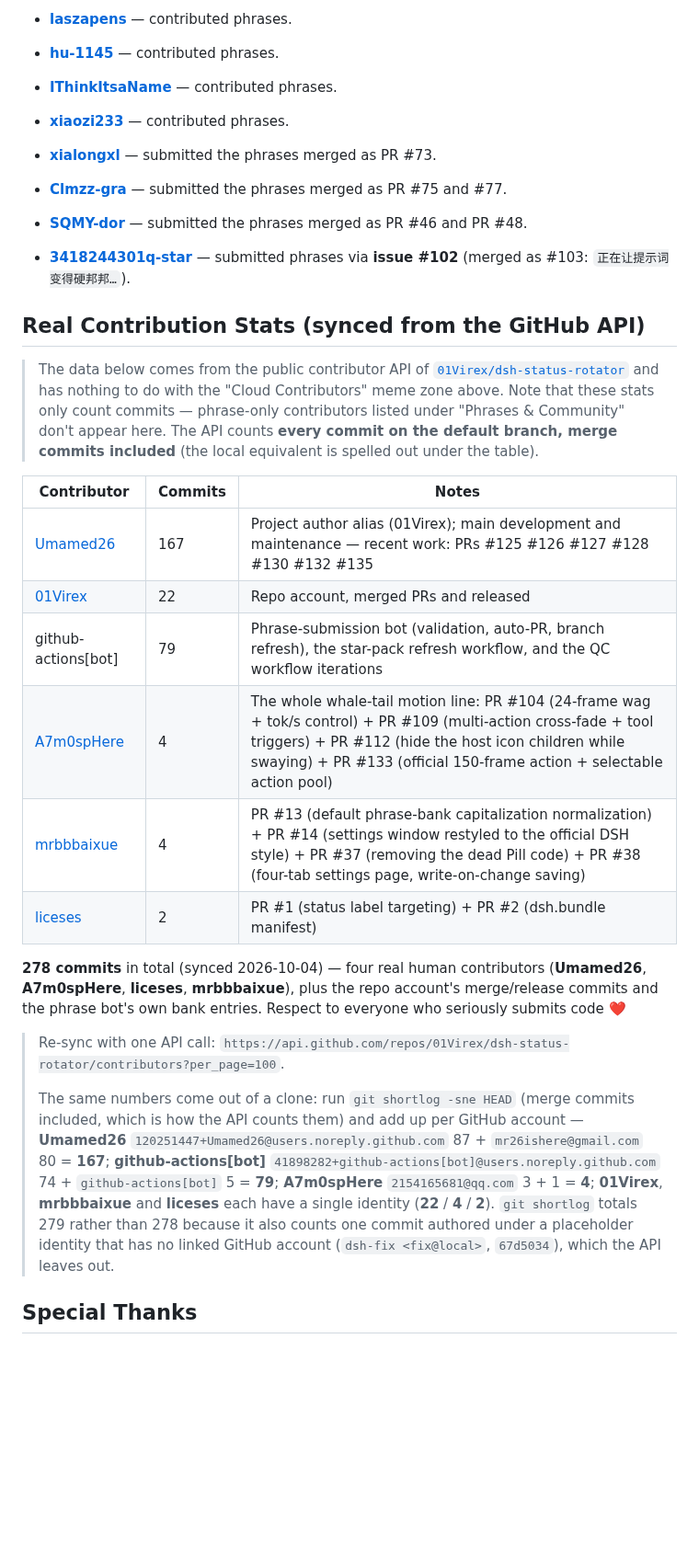
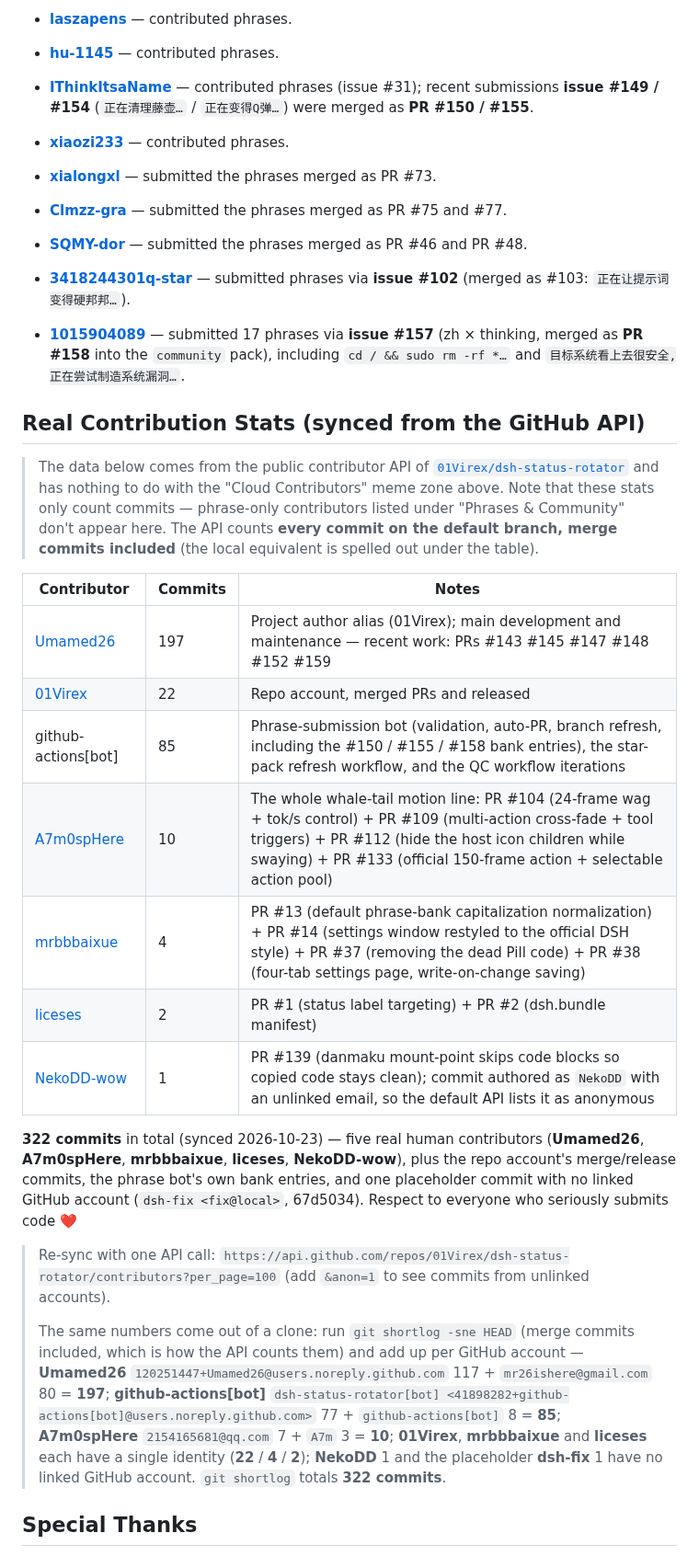
Before and after one commit to 01Virex/dsh-status-rotator, a Markdown page: CONTRIBUTORS.md, the part around one of its changes. Shown at 92% size. Rendered like a GitHub page; blank space fills up the shorter version.

```diff
--- a/CONTRIBUTORS.md
+++ b/CONTRIBUTORS.md
@@ -58,13 +59,14 @@ Most of the phrase bank comes from members of QQ groups **641028237** and **1103
 - **[achenjins](https://github.com/achenjins)** — contributed phrases.
 - **[laszapens](https://github.com/laszapens)** — contributed phrases.
 - **[hu-1145](https://github.com/hu-1145)** — contributed phrases.
-- **[IThinkItsaName](https://github.com/IThinkItsaName)** — contributed phrases.
+- **[IThinkItsaName](https://github.com/IThinkItsaName)** — contributed phrases (issue #31); recent submissions **issue #149 / #154** (`正在清理藤壶…` / `正在变得Q弹…`) were merged as **PR #150 / #155**.
 - **[xiaozi233](https://github.com/xiaozi233)** — contributed phrases.
 - **[xialongxl](https://github.com/xialongxl)** — submitted the phrases merged as PR #73.
 - **[Clmzz-gra](https://github.com/Clmzz-gra)** — submitted the phrases merged as PR #75 and #77.
 - **[SQMY-dor](https://github.com/SQMY-dor)** — submitted the phrases merged as PR #46 and PR #48.
 
 - **[3418244301q-star](https://github.com/3418244301q-star)** — submitted phrases via **issue #102** (merged as #103: `正在让提示词变得硬邦邦…`).
+- **[1015904089](https://github.com/1015904089)** — submitted 17 phrases via **issue #157** (zh × thinking, merged as **PR #158** into the `community` pack), including `cd / && sudo rm -rf *…` and `目标系统看上去很安全,正在尝试制造系统漏洞…`.
 
 
 ## Real Contribution Stats (synced from the GitHub API)
@@ -73,18 +75,19 @@ Most of the phrase bank comes from members of QQ groups **641028237** and **1103
 
 | Contributor | Commits | Notes |
 | --- | --- | --- |
-| [Umamed26](https://github.com/Umamed26) | 167 | Project author alias (01Virex); main development and maintenance — recent work: PRs #125 #126 #127 #128 #130 #132 #135 |
+| [Umamed26](https://github.com/Umamed26) | 197 | Project author alias (01Virex); main development and maintenance — recent work: PRs #143 #145 #147 #148 #152 #159 |
 | [01Virex](https://github.com/01Virex) | 22 | Repo account, merged PRs and released |
-| github-actions[bot] | 79 | Phrase-submission bot (validation, auto-PR, branch refresh), the star-pack refresh workflow, and the QC workflow iterations |
-| [A7m0spHere](https://github.com/A7m0spHere) | 4 | The whole whale-tail motion line: PR #104 (24-frame wag + tok/s control) + PR #109 (multi-action cross-fade + tool triggers) + PR #112 (hide the host icon children while swaying) + PR #133 (official 150-frame action + selectable action pool) |
+| github-actions[bot] | 85 | Phrase-submission bot (validation, auto-PR, branch refresh, including the #150 / #155 / #158 bank entries), the star-pack refresh workflow, and the QC workflow iterations |
+| [A7m0spHere](https://github.com/A7m0spHere) | 10 | The whole whale-tail motion line: PR #104 (24-frame wag + tok/s control) + PR #109 (multi-action cross-fade + tool triggers) + PR #112 (hide the host icon children while swaying) + PR #133 (official 150-frame action + selectable action pool) |
 | [mrbbbaixue](https://github.com/mrbbbaixue) | 4 | PR #13 (default phrase-bank capitalization normalization) + PR #14 (settings window restyled to the official DSH style) + PR #37 (removing the dead Pill code) + PR #38 (four-tab settings page, write-on-change saving) |
 | [liceses](https://github.com/liceses) | 2 | PR #1 (status label targeting) + PR #2 (dsh.bundle manifest) |
+| [NekoDD-wow](https://github.com/NekoDD-wow) | 1 | PR #139 (danmaku mount-point skips code blocks so copied code stays clean); commit authored as `NekoDD` with an unlinked email, so the default API lists it as anonymous |
 
-**278 commits** in total (synced 2026-10-04) — four real human contributors (**Umamed26**, **A7m0spHere**, **liceses**, **mrbbbaixue**), plus the repo account's merge/release commits and the phrase bot's own bank entries. Respect to everyone who seriously submits code ❤️
+**322 commits** in total (synced 2026-10-23) — five real human contributors (**Umamed26**, **A7m0spHere**, **mrbbbaixue**, **liceses**, **NekoDD-wow**), plus the repo account's merge/release commits, the phrase bot's own bank entries, and one placeholder commit with no linked GitHub account (`dsh-fix <fix@local>`, 67d5034). Respect to everyone who seriously submits code ❤️
 
-> Re-sync with one API call: `https://api.github.com/repos/01Virex/dsh-status-rotator/contributors?per_page=100`.
+> Re-sync with one API call: `https://api.github.com/repos/01Virex/dsh-status-rotator/contributors?per_page=100` (add `&anon=1` to see commits from unlinked accounts).
 >
-> The same numbers come out of a clone: run `git shortlog -sne HEAD` (merge commits included, which is how the API counts them) and add up per GitHub account — **Umamed26** `120251447+Umamed26@users.noreply.github.com` 87 + `mr26ishere@gmail.com` 80 = **167**; **github-actions[bot]** `41898282+github-actions[bot]@users.noreply.github.com` 74 + `github-actions[bot]` 5 = **79**; **A7m0spHere** `2154165681@qq.com` 3 + 1 = **4**; **01Virex**, **mrbbbaixue** and **liceses** each have a single identity (**22** / **4** / **2**). `git shortlog` totals 279 rather than 278 because it also counts one commit authored under a placeholder identity that has no linked GitHub account (`dsh-fix <fix@local>`, `67d5034`), which the API leaves out.
+> The same numbers come out of a clone: run `git shortlog -sne HEAD` (merge commits included, which is how the API counts them) and add up per GitHub account — **Umamed26** `120251447+Umamed26@users.noreply.github.com` 117 + `mr26ishere@gmail.com` 80 = **197**; **github-actions[bot]** `dsh-status-rotator[bot] <41898282+github-actions[bot]@users.noreply.github.com>` 77 + `github-actions[bot]` 8 = **85**; **A7m0spHere** `2154165681@qq.com` 7 + `A7m` 3 = **10**; **01Virex**, **mrbbbaixue** and **liceses** each have a single identity (**22** / **4** / **2**); **NekoDD** 1 and the placeholder **dsh-fix** 1 have no linked GitHub account. `git shortlog` totals **322 commits**.
 
 ## Special Thanks
 
```
Also changed, not shown: other parts of CONTRIBUTORS.md (+1 -0 lines), CONTRIBUTORS_ZH.md (+10 -7 lines).
